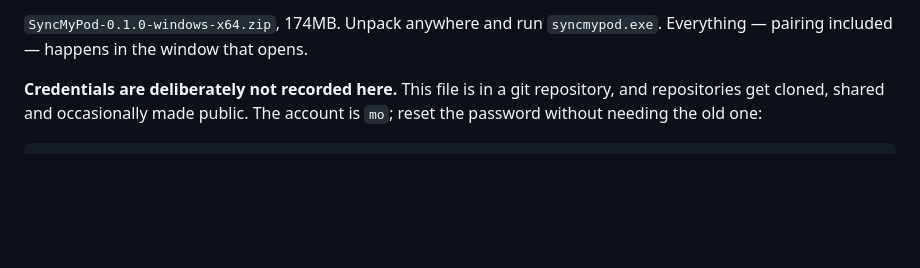
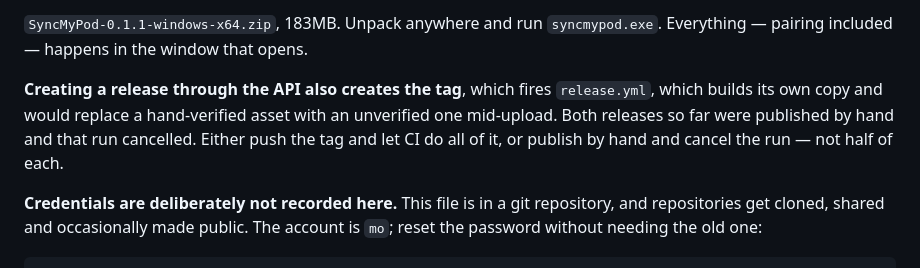
Before and after one commit to mangogithib/syncmypod, a Markdown page: HANDOVER.md, the part around one of its changes. Rendered like a GitHub page; blank space fills up the shorter version.

Commit message:
Handover: point at the current release, and the tag-creates-a-build trap
Creating a release through the API also creates the tag, which fires release.yml
and would replace a hand-verified asset with an unverified one mid-upload. Both
releases so far were published by hand with that run cancelled. Pick one route
or the other, not half of each.

Co-Authored-By: Claude Opus 5 <noreply@anthropic.com>

```diff
--- a/HANDOVER.md
+++ b/HANDOVER.md
@@ -57,7 +57,13 @@ migrations. 206 Python tests, all passing.
 
-`SyncMyPod-0.1.0-windows-x64.zip`, 174MB. Unpack anywhere and run
+`SyncMyPod-0.1.1-windows-x64.zip`, 183MB. Unpack anywhere and run
 `syncmypod.exe`. Everything — pairing included — happens in the window that
 opens.
+
+**Creating a release through the API also creates the tag**, which fires
+`release.yml`, which builds its own copy and would replace a hand-verified asset
+with an unverified one mid-upload. Both releases so far were published by hand
+and that run cancelled. Either push the tag and let CI do all of it, or publish
+by hand and cancel the run — not half of each.
 
 **Credentials are deliberately not recorded here.** This file is in a git
 repository, and repositories get cloned, shared and occasionally made public.
```
Also changed, not shown: other parts of HANDOVER.md (+1 -1 lines).
